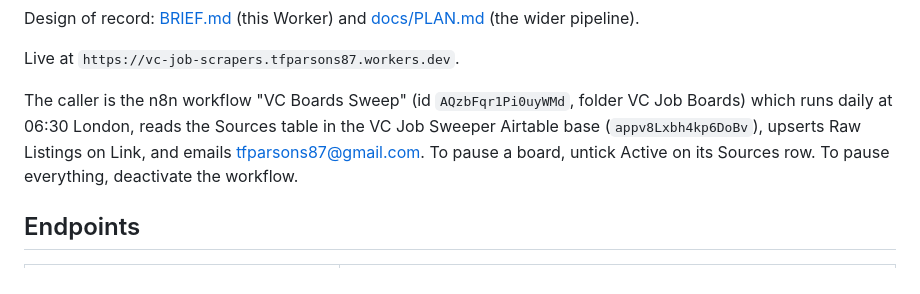
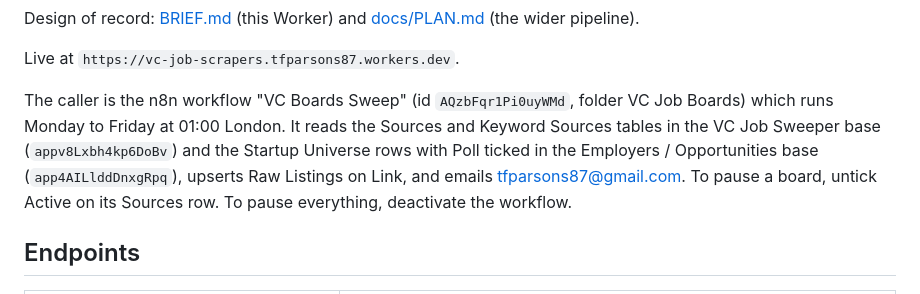
Before and after one commit to tfparsons/vc-job-scrapers, a Markdown page: README.md, the part around the change. Drawn GitHub-style.

Commit message:
docs: UK presence run (274 companies polled), correct the sweep schedule
Co-Authored-By: Claude Opus 5 <noreply@anthropic.com>

```diff
--- a/README.md
+++ b/README.md
@@ -14,9 +14,11 @@ Design of record: [BRIEF.md](BRIEF.md) (this Worker) and [docs/PLAN.md](docs/PLA
 Live at `https://vc-job-scrapers.tfparsons87.workers.dev`.
 
 The caller is the n8n workflow "VC Boards Sweep" (id `AQzbFqr1Pi0uyWMd`, folder
-VC Job Boards) which runs daily at 06:30 London, reads the Sources table in the
-VC Job Sweeper Airtable base (`appv8Lxbh4kp6DoBv`), upserts Raw Listings on
-Link, and emails tfparsons87@gmail.com. To pause a board, untick Active on its
+VC Job Boards) which runs Monday to Friday at 01:00 London. It reads the Sources
+and Keyword Sources tables in the VC Job Sweeper base (`appv8Lxbh4kp6DoBv`) and
+the Startup Universe rows with Poll ticked in the Employers / Opportunities base
+(`app4AILlddDnxgRpq`), upserts Raw Listings on Link, and emails
+tfparsons87@gmail.com. To pause a board, untick Active on its
 Sources row. To pause everything, deactivate the workflow.
 
 ## Endpoints
```
Also changed, not shown: docs/PLAN.md (+2 -0 lines).
